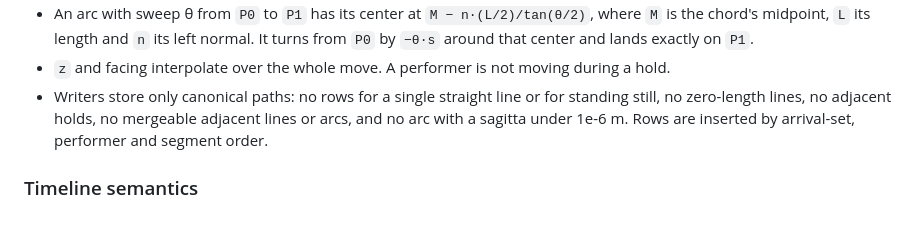
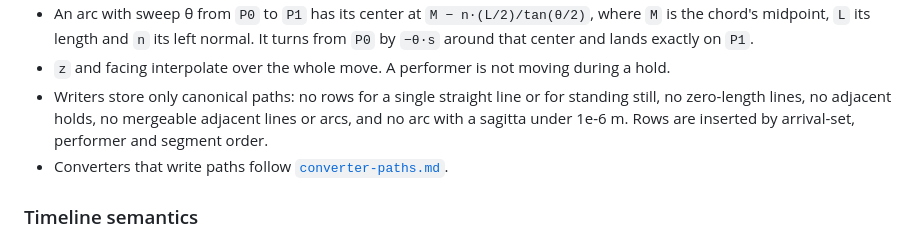
Before and after one commit to a-riceeater/fieldwork, a Markdown page: spec/fieldwork-format.md, the part around the change. Rendered like a GitHub page.

```diff
--- a/spec/fieldwork-format.md
+++ b/spec/fieldwork-format.md
@@ -79,6 +79,7 @@ Canonical units: positions in **meters** from field center (+x toward the audien
 - An arc with sweep θ from `P0` to `P1` has its center at `M − n·(L/2)/tan(θ/2)`, where `M` is the chord's midpoint, `L` its length and `n` its left normal. It turns from `P0` by `−θ·s` around that center and lands exactly on `P1`.
 - `z` and facing interpolate over the whole move. A performer is not moving during a hold.
 - Writers store only canonical paths: no rows for a single straight line or for standing still, no zero-length lines, no adjacent holds, no mergeable adjacent lines or arcs, and no arc with a sagitta under 1e-6 m. Rows are inserted by arrival-set, performer and segment order.
+- Converters that write paths follow [`converter-paths.md`](converter-paths.md).
 
 ### Timeline semantics
 
```
Also changed, not shown: docs/fieldwork-file-schema.md (+1 -1 lines).
